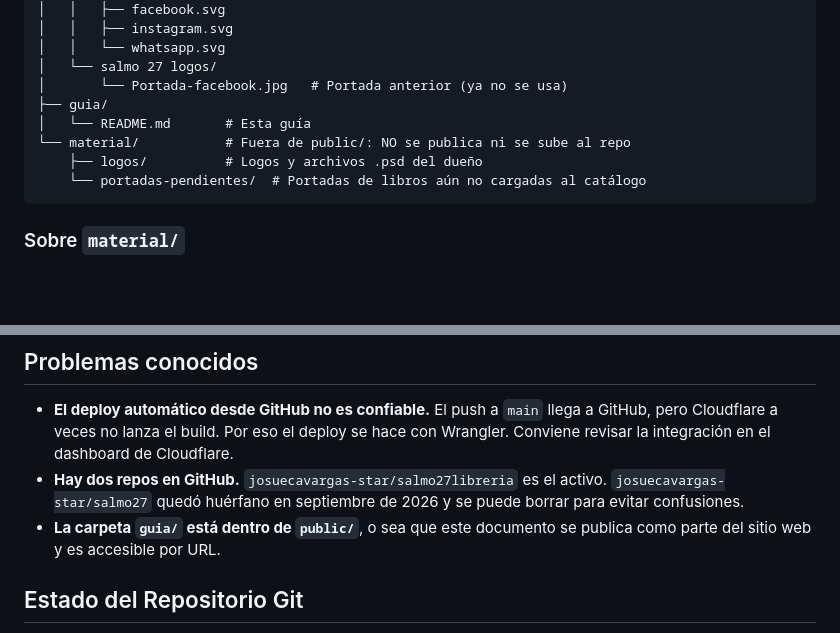
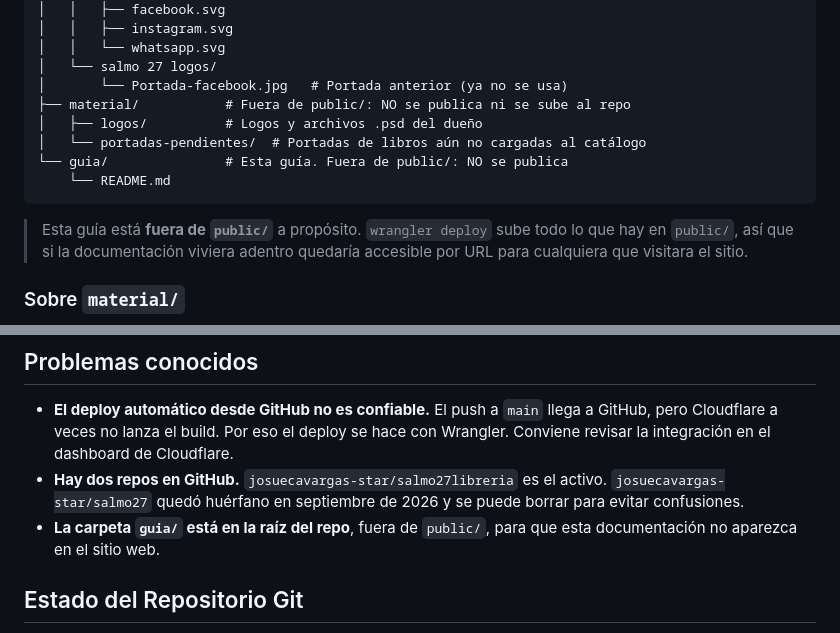
Before and after one commit to josuecavargas-star/salmo27libreria, a Markdown page: guia/README.md, 2 parts joined by grey strips. Drawn GitHub-style; blank space fills up the shorter version.

Commit message:
Saco la guia de la carpeta public para que no se publique en el sitio web. Ahora vive en la raiz del repo, asi el deploy ya no sube el README y deja de ser accesible por URL. Actualizo las dos guias para reflejar donde quedo.

````diff
--- a/public/guia/README.md
+++ b/guia/README.md
@@ -51,12 +51,16 @@ salmo27libreria/
 │   │   └── whatsapp.svg
 │   └── salmo 27 logos/
 │       └── Portada-facebook.jpg   # Portada anterior (ya no se usa)
-├── guia/
-│   └── README.md       # Esta guía
-└── material/           # Fuera de public/: NO se publica ni se sube al repo
-    ├── logos/          # Logos y archivos .psd del dueño
-    └── portadas-pendientes/  # Portadas de libros aún no cargadas al catálogo
+├── material/           # Fuera de public/: NO se publica ni se sube al repo
+│   ├── logos/          # Logos y archivos .psd del dueño
+│   └── portadas-pendientes/  # Portadas de libros aún no cargadas al catálogo
+└── guia/               # Esta guía. Fuera de public/: NO se publica
+    └── README.md
 ```
+
+> Esta guía está **fuera de `public/`** a propósito. `wrangler deploy` sube todo
+> lo que hay en `public/`, así que si la documentación viviera adentro quedaría
+> accesible por URL para cualquiera que visitara el sitio.
 
 ### Sobre `material/`
 
@@ -155,8 +159,8 @@ el sitio que los cambios se vean.
 - **Hay dos repos en GitHub.** `josuecavargas-star/salmo27libreria` es el
   activo. `josuecavargas-star/salmo27` quedó huérfano en septiembre de 2026 y se
   puede borrar para evitar confusiones.
-- **La carpeta `guia/` está dentro de `public/`**, o sea que este documento se
-  publica como parte del sitio web y es accesible por URL.
+- **La carpeta `guia/` está en la raíz del repo**, fuera de `public/`, para que
+  esta documentación no aparezca en el sitio web.
 
 ## Estado del Repositorio Git
 
````
Also changed, not shown: AGENTS.md (+6 -3 lines).
